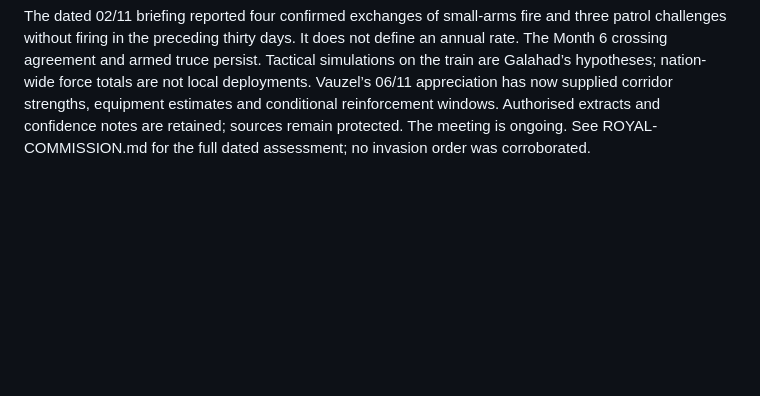
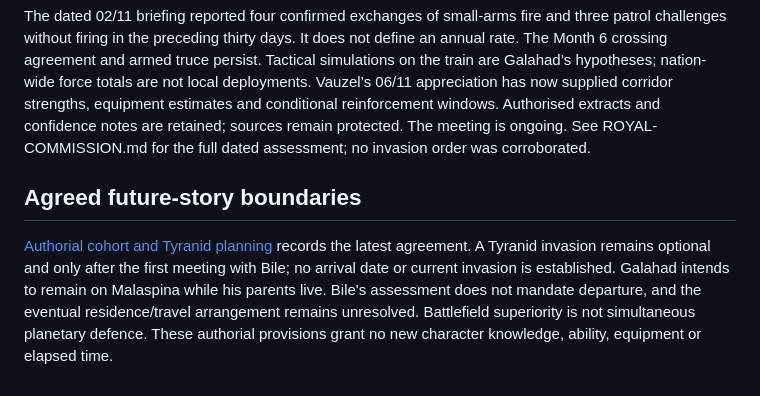
Before and after one commit to NoxAnimusVicta/Warhammer-Ai-Story-Tracker, a Markdown page: CURRENT-CONTINUITY.md, the part around one of its changes. GitHub-like rendering; blank space fills up the shorter version.

Commit message:
Record agreed Tyranid timing, family commitment and optional cohort arrangements

```diff
--- a/CURRENT-CONTINUITY.md
+++ b/CURRENT-CONTINUITY.md
@@ -89,3 +89,7 @@ The railway-yard killings were Galahad’s actions, not an actual Hunter attack.
 Desmaret witnessed twelve successful ordinary trial shots and Galahad’s ten-shot single-entry-point grouping on 04/11. The first training day expended another 1,620 ordinary rounds and produced strong initial progress, not completed certification. The second day expended 800 more ordinary rounds, with NCOs increasingly correcting mistakes themselves. Five training days remain. The overnight base survey recorded logistical and maintenance bottlenecks; it did not enact improvements. His discussion of unity against Hunters is circulating locally; professional confidence does not establish army-wide allegiance. The company has served in this district fourteen months, Desmaret commanding for nine. Men raised wet billets, uncertain leave and indefinite posting, alongside protection of civilians and transport.
 
 The dated 02/11 briefing reported four confirmed exchanges of small-arms fire and three patrol challenges without firing in the preceding thirty days. It does not define an annual rate. The Month 6 crossing agreement and armed truce persist. Tactical simulations on the train are Galahad’s hypotheses; nation-wide force totals are not local deployments. Vauzel’s 06/11 appreciation has now supplied corridor strengths, equipment estimates and conditional reinforcement windows. Authorised extracts and confidence notes are retained; sources remain protected. The meeting is ongoing. See ROYAL-COMMISSION.md for the full dated assessment; no invasion order was corroborated.
+
+## Agreed future-story boundaries
+
+[Authorial cohort and Tyranid planning](COHORT-AND-FRAGMENT-OPTIONS.md#tyranid-timing-bile-and-remaining-on-malaspina) records the latest agreement. A Tyranid invasion remains optional and only after the first meeting with Bile; no arrival date or current invasion is established. Galahad intends to remain on Malaspina while his parents live. Bile's assessment does not mandate departure, and the eventual residence/travel arrangement remains unresolved. Battlefield superiority is not simultaneous planetary defence. These authorial provisions grant no new character knowledge, ability, equipment or elapsed time.
```
Also changed, not shown: other parts of CURRENT-CONTINUITY.md (+1 -1 lines).
